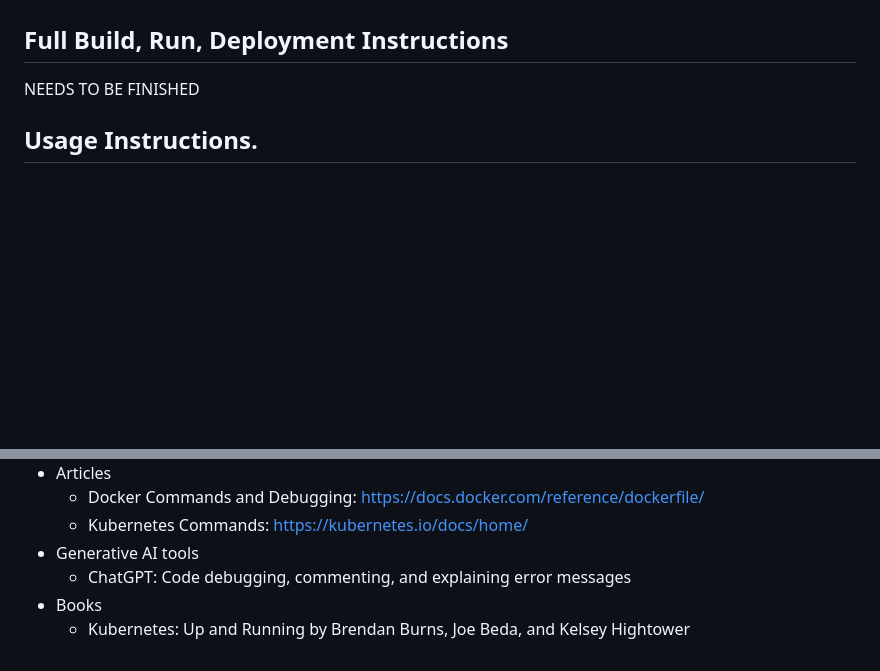
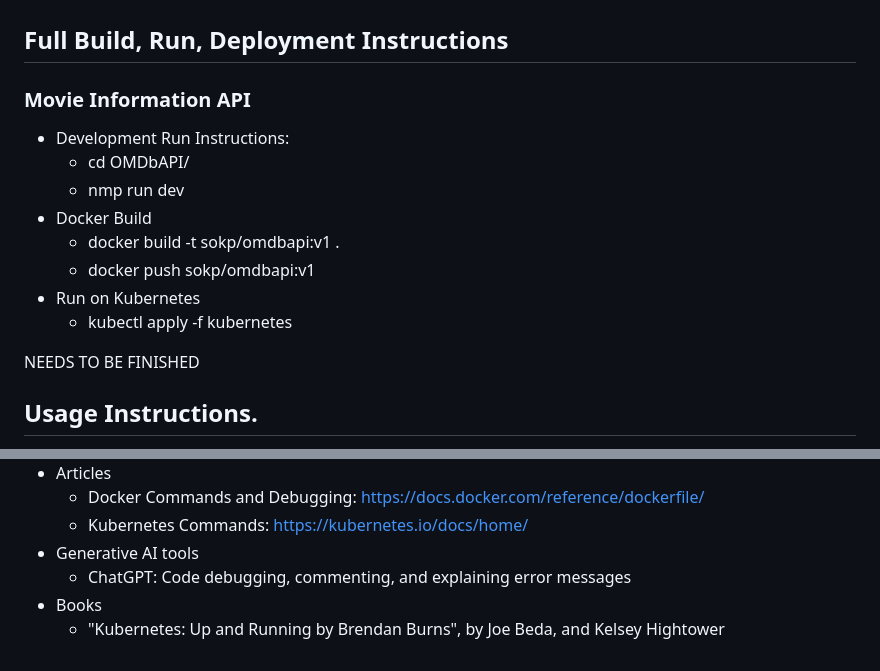
Before and after one commit to ben3347/cloud-native-project, a Markdown page: README.md, 2 parts joined by grey strips. Drawn GitHub-style; blank space fills up the shorter version.

```diff
--- a/README.md
+++ b/README.md
@@ -25,6 +25,16 @@ This project is designed to provide users with a user-friendly and efficient pla
 * Blog post-like UI for combining data
 * Manual and Random posting
 ## Full Build, Run, Deployment Instructions
+### Movie Information API
+* Development Run Instructions:
+    * cd OMDbAPI/
+    * nmp run dev
+* Docker Build
+    * docker build -t sokp/omdbapi:v1 .
+    * docker push sokp/omdbapi:v1
+* Run on Kubernetes
+    * kubectl apply -f kubernetes
+
 NEEDS TO BE FINISHED
 ## Usage Instructions.
 Once the application is deployed, users can:
@@ -88,4 +98,4 @@ This gif shows the function of the '/movie/:title' route fetching, in order, inf
 * Generative AI tools
     * ChatGPT: Code debugging, commenting, and explaining error messages
 * Books
-    * Kubernetes: Up and Running by Brendan Burns, Joe Beda, and Kelsey Hightower
+    * "Kubernetes: Up and Running by Brendan Burns", by Joe Beda, and Kelsey Hightower
```
